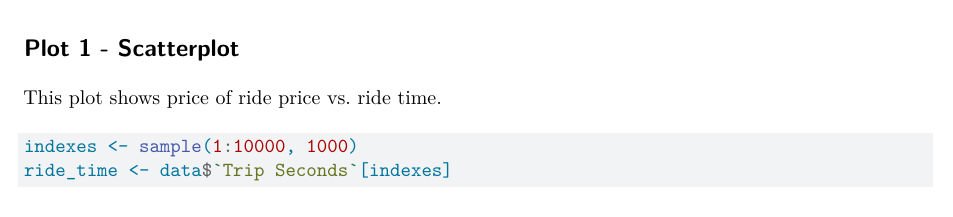
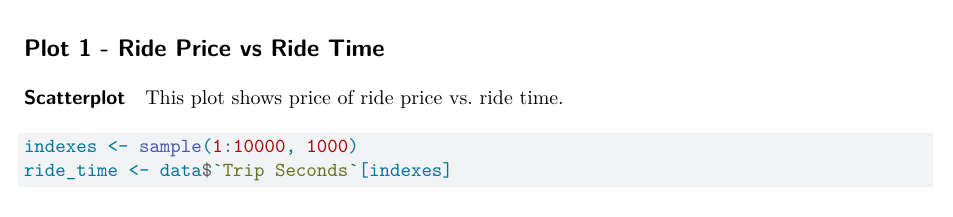
Before and after one commit to jackdzi/405final, a Quarto document (final.qmd): part of page 1 of 5, cut at the place of the change. Rendered offline with R 4.5, knitr and Pandoc in place of Quarto, then LaTeX, with nearby package versions; code that draws random numbers runs with fixed seeds of ours; some code elsewhere in the file could not run offline; common packages that the code uses without loading them are loaded.

Commit message:
formatting

````diff
--- a/final.qmd
+++ b/final.qmd
@@ -26,7 +26,9 @@ library(data.table)
 data <- data.table(fread("~/Downloads/taxi_chicago.csv"))
 ```
 
-## Plot 1 - Scatterplot
+## Plot 1 - Ride Price vs Ride Time
+
+#### Scatterplot
 
 This plot shows price of ride price vs. ride time.
 
````
